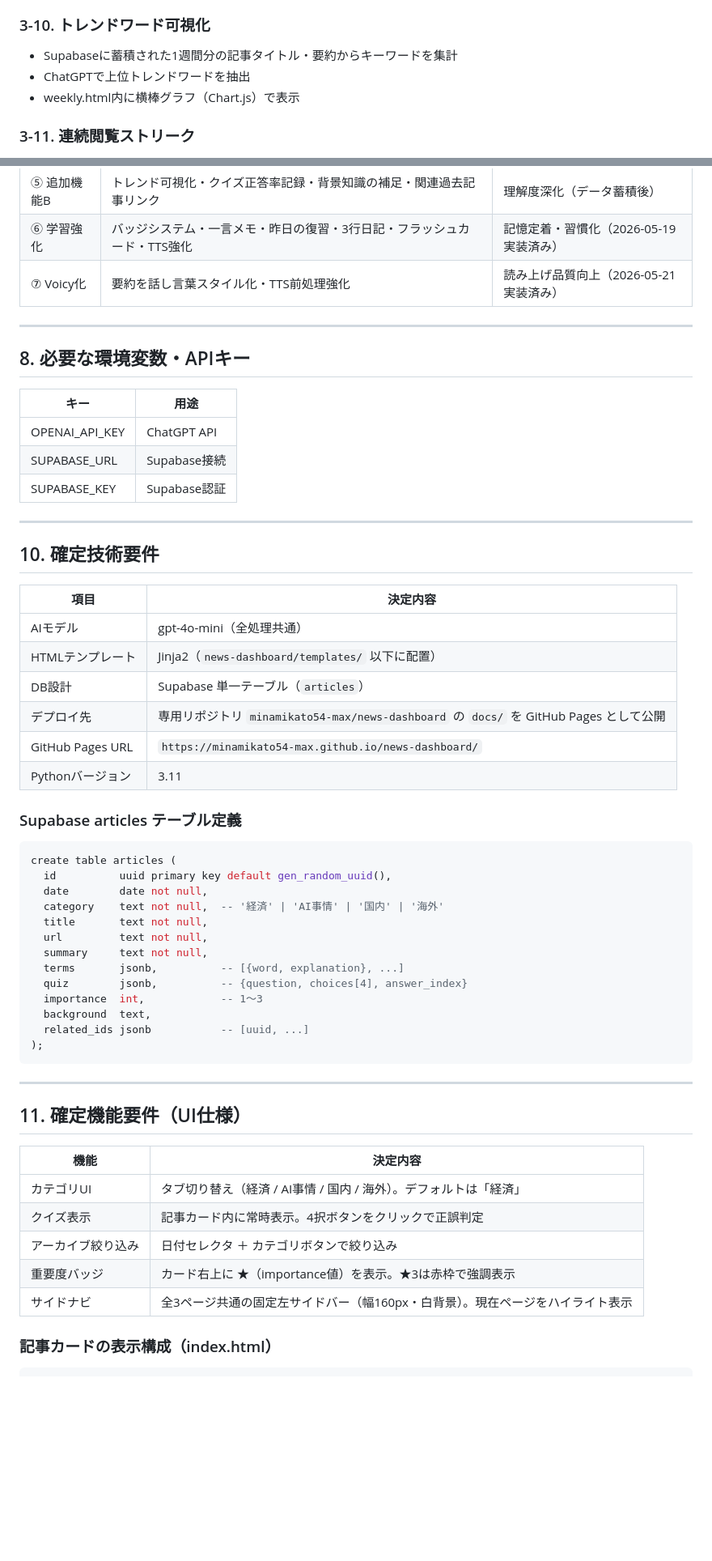
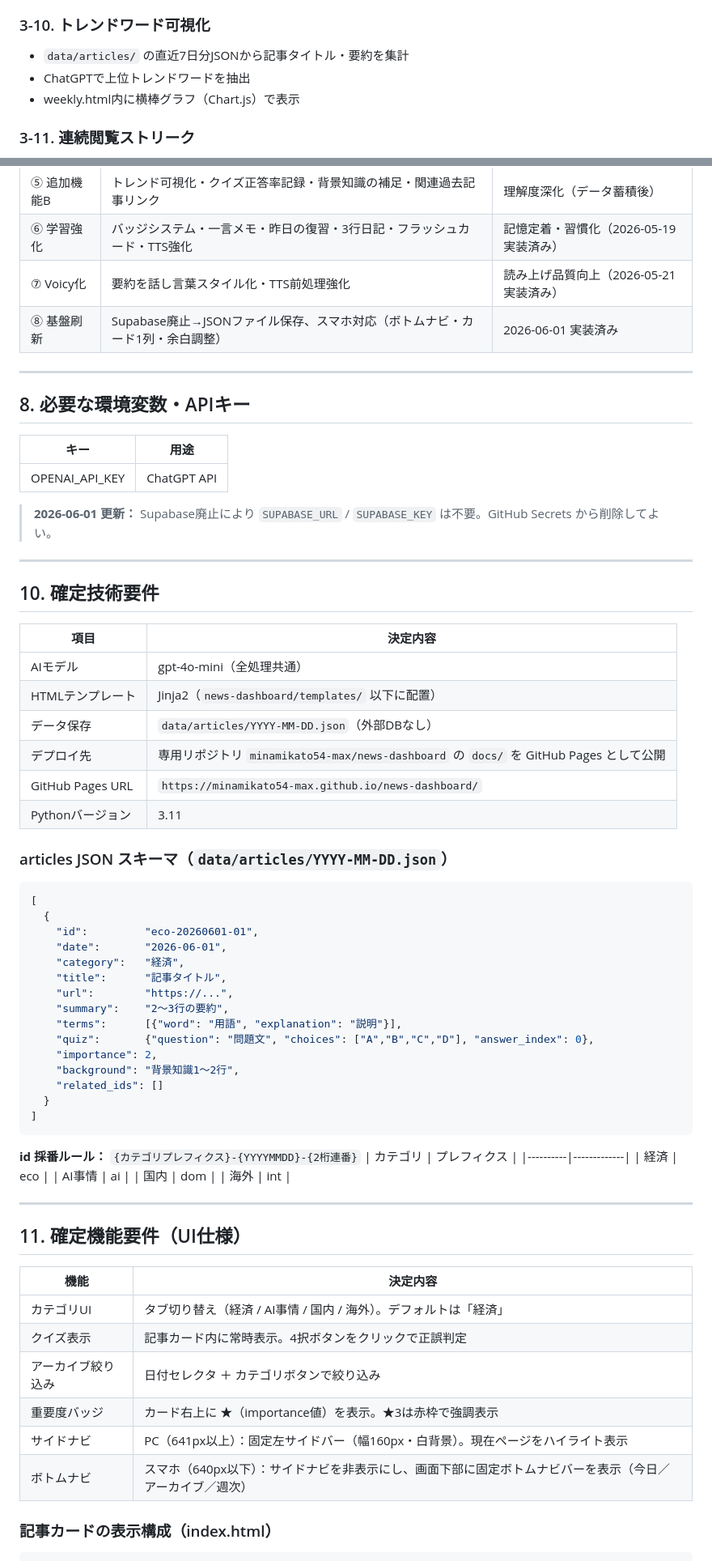
Before and after one commit to minamikato54-max/news-dashboard, a Markdown page: ニュースダッシュボード_仕様書.md, 2 parts joined by grey strips. Shown at 81% size. GitHub-like rendering; blank space fills up the shorter version.

Commit message:
docs: 仕様書を2026-06-01時点の構成に更新
- Supabase廃止・JSONファイル保存方式への移行を反映
- スマホ対応（ボトムナビ・レスポンシブCSS）を反映
- ディレクトリ構成・技術スタック・環境変数を更新
- 品質改善ログにフェーズ⑧を追加

Co-Authored-By: Claude Sonnet 4.6 <noreply@anthropic.com>

````diff
--- a/ニュースダッシュボード_仕様書.md
+++ b/ニュースダッシュボード_仕様書.md
@@ -99,7 +99,7 @@
 - 静的リンクのみで実装（JavaScript不要）
 
 ### 3-10. トレンドワード可視化
-- Supabaseに蓄積された1週間分の記事タイトル・要約からキーワードを集計
+- `data/articles/` の直近7日分JSONから記事タイトル・要約を集計
 - ChatGPTで上位トレンドワードを抽出
 - weekly.html内に横棒グラフ（Chart.js）で表示
 
@@ -270,6 +272,7 @@ weekly.htmlを更新
 | ⑤ 追加機能B | トレンド可視化・クイズ正答率記録・背景知識の補足・関連過去記事リンク | 理解度深化（データ蓄積後） |
 | ⑥ 学習強化 | バッジシステム・一言メモ・昨日の復習・3行日記・フラッシュカード・TTS強化 | 記憶定着・習慣化（2026-05-19 実装済み） |
 | ⑦ Voicy化 | 要約を話し言葉スタイル化・TTS前処理強化 | 読み上げ品質向上（2026-05-21 実装済み） |
+| ⑧ 基盤刷新 | Supabase廃止→JSONファイル保存、スマホ対応（ボトムナビ・カード1列・余白調整） | 2026-06-01 実装済み |
 
 ---
 
@@ -278,8 +281,8 @@ weekly.htmlを更新
 | キー | 用途 |
 |------|------|
 | OPENAI_API_KEY | ChatGPT API |
-| SUPABASE_URL | Supabase接続 |
-| SUPABASE_KEY | Supabase認証 |
+
+> **2026-06-01 更新：** Supabase廃止により `SUPABASE_URL` / `SUPABASE_KEY` は不要。GitHub Secrets から削除してよい。
 
 ---
 
@@ -289,28 +292,38 @@ weekly.htmlを更新
 |------|----------|
 | AIモデル | gpt-4o-mini（全処理共通） |
 | HTMLテンプレート | Jinja2（`news-dashboard/templates/` 以下に配置） |
-| DB設計 | Supabase 単一テーブル（`articles`） |
+| データ保存 | `data/articles/YYYY-MM-DD.json`（外部DBなし） |
 | デプロイ先 | 専用リポジトリ `minamikato54-max/news-dashboard` の `docs/` を GitHub Pages として公開 |
 | GitHub Pages URL | `https://minamikato54-max.github.io/news-dashboard/` |
 | Pythonバージョン | 3.11 |
 
-### Supabase articles テーブル定義
+### articles JSON スキーマ（`data/articles/YYYY-MM-DD.json`）
 
-```sql
-create table articles (
-  id          uuid primary key default gen_random_uuid(),
-  date        date not null,
-  category    text not null,  -- '経済' | 'AI事情' | '国内' | '海外'
-  title       text not null,
-  url         text not null,
-  summary     text not null,
-  terms       jsonb,          -- [{word, explanation}, ...]
-  quiz        jsonb,          -- {question, choices[4], answer_index}
-  importance  int,            -- 1〜3
-  background  text,
-  related_ids jsonb           -- [uuid, ...]
-);
+```json
+[
+  {
+    "id":         "eco-20260601-01",
+    "date":       "2026-06-01",
+    "category":   "経済",
+    "title":      "記事タイトル",
+    "url":        "https://...",
+    "summary":    "2〜3行の要約",
+    "terms":      [{"word": "用語", "explanation": "説明"}],
+    "quiz":       {"question": "問題文", "choices": ["A","B","C","D"], "answer_index": 0},
+    "importance": 2,
+    "background": "背景知識1〜2行",
+    "related_ids": []
+  }
+]
 ```
+
+**id 採番ルール：** `{カテゴリプレフィクス}-{YYYYMMDD}-{2桁連番}`
+| カテゴリ | プレフィクス |
+|----------|-------------|
+| 経済 | eco |
+| AI事情 | ai |
+| 国内 | dom |
+| 海外 | int |
 
 ---
 
@@ -322,7 +335,8 @@ create table articles (
 | クイズ表示 | 記事カード内に常時表示。4択ボタンをクリックで正誤判定 |
 | アーカイブ絞り込み | 日付セレクタ ＋ カテゴリボタンで絞り込み |
 | 重要度バッジ | カード右上に ★（importance値）を表示。★3は赤枠で強調表示 |
-| サイドナビ | 全3ページ共通の固定左サイドバー（幅160px・白背景）。現在ページをハイライト表示 |
+| サイドナビ | PC（641px以上）：固定左サイドバー（幅160px・白背景）。現在ページをハイライト表示 |
+| ボトムナビ | スマホ（640px以下）：サイドナビを非表示にし、画面下部に固定ボトムナビバーを表示（今日／アーカイブ／週次） |
 
 ### 記事カードの表示構成（index.html）
 
````
Also changed, not shown: other parts of ニュースダッシュボード_仕様書.md (+62 -34 lines).
